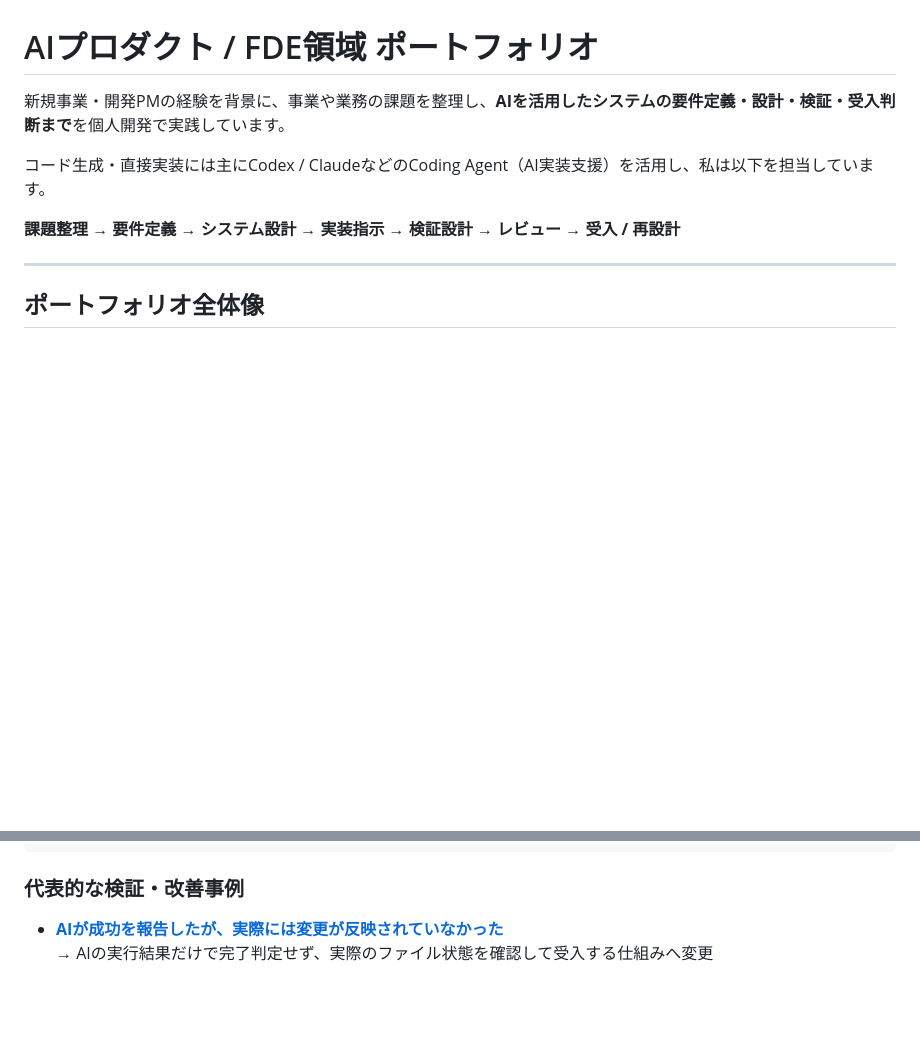
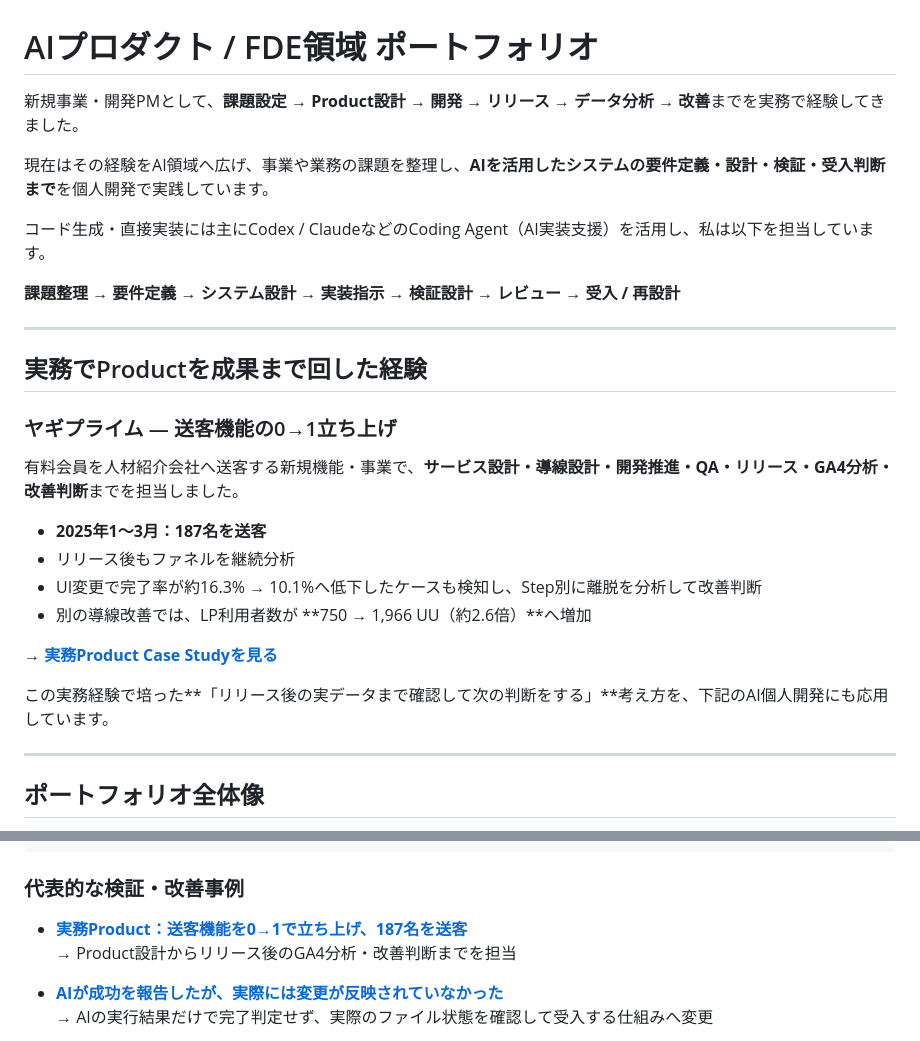
Before and after one commit to hiromi1992/ai-engineering-portfolio, a Markdown page: README.md, 2 parts joined by grey strips. GitHub-like rendering; blank space fills up the shorter version.

Commit message:
portfolio: connect real-world product delivery to AI portfolio

```diff
--- a/README.md
+++ b/README.md
@@ -1,10 +1,29 @@
 # AIプロダクト / FDE領域 ポートフォリオ
 
-新規事業・開発PMの経験を背景に、事業や業務の課題を整理し、**AIを活用したシステムの要件定義・設計・検証・受入判断まで**を個人開発で実践しています。
+新規事業・開発PMとして、**課題設定 → Product設計 → 開発 → リリース → データ分析 → 改善**までを実務で経験してきました。
+
+現在はその経験をAI領域へ広げ、事業や業務の課題を整理し、**AIを活用したシステムの要件定義・設計・検証・受入判断まで**を個人開発で実践しています。
 
 コード生成・直接実装には主にCodex / ClaudeなどのCoding Agent（AI実装支援）を活用し、私は以下を担当しています。
 
 **課題整理 → 要件定義 → システム設計 → 実装指示 → 検証設計 → レビュー → 受入 / 再設計**
+
+---
+
+## 実務でProductを成果まで回した経験
+
+### ヤギプライム — 送客機能の0→1立ち上げ
+
+有料会員を人材紹介会社へ送客する新規機能・事業で、**サービス設計・導線設計・開発推進・QA・リリース・GA4分析・改善判断**までを担当しました。
+
+- **2025年1〜3月：187名を送客**
+- リリース後もファネルを継続分析
+- UI変更で完了率が約16.3% → 10.1%へ低下したケースも検知し、Step別に離脱を分析して改善判断
+- 別の導線改善では、LP利用者数が **750 → 1,966 UU（約2.6倍）**へ増加
+
+→ **[実務Product Case Studyを見る](case-studies/04_business_product_delivery.md)**
+
+この実務経験で培った**「リリース後の実データまで確認して次の判断をする」**考え方を、下記のAI個人開発にも応用しています。
 
 ---
 
@@ -98,6 +117,9 @@ flowchart TB
 
 ### 代表的な検証・改善事例
 
+- **[実務Product：送客機能を0→1で立ち上げ、187名を送客](case-studies/04_business_product_delivery.md)**
+  → Product設計からリリース後のGA4分析・改善判断までを担当
+
 - **[AIが成功を報告したが、実際には変更が反映されていなかった](case-studies/01_readback_failure.md)**
   → AIの実行結果だけで完了判定せず、実際のファイル状態を確認して受入する仕組みへ変更
 
```
